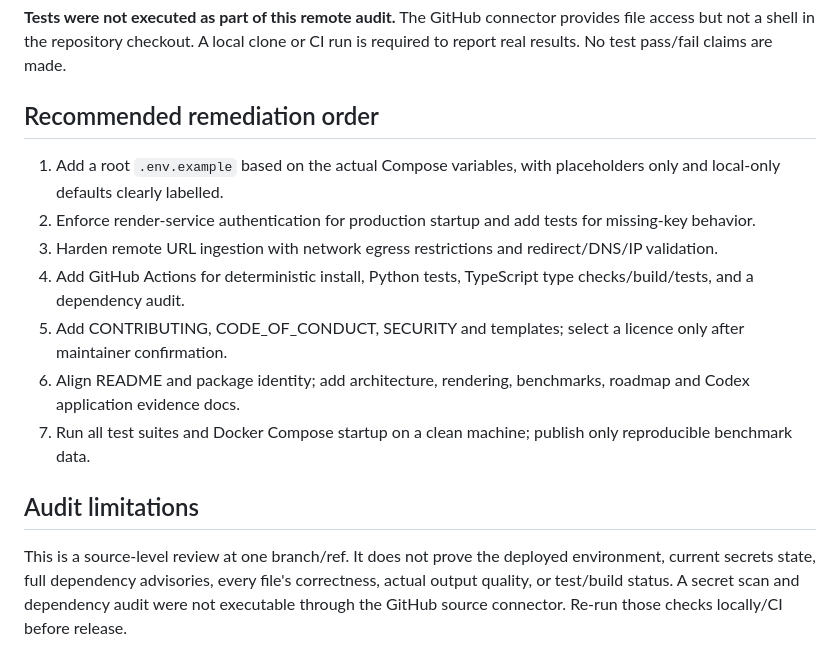
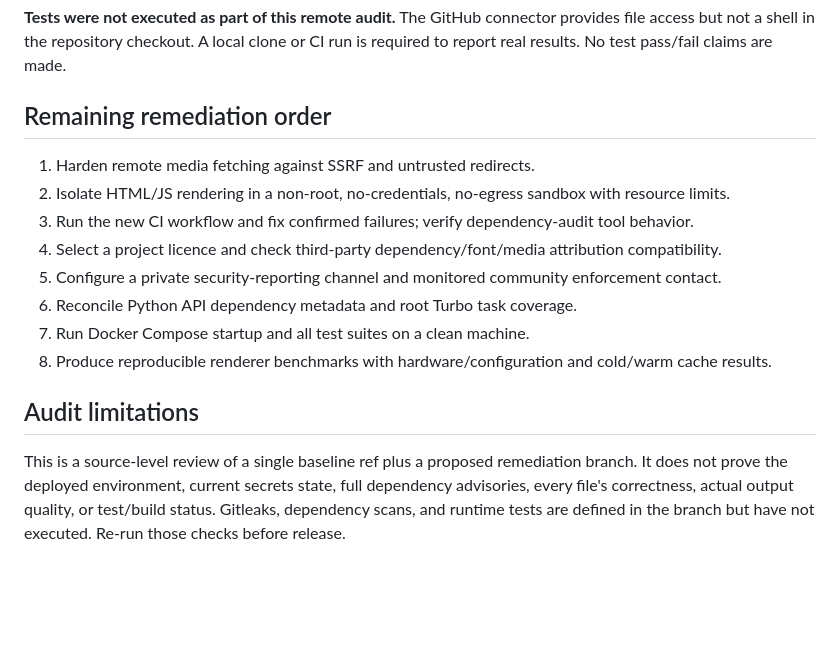
Before and after one commit to tarunkumarreddy87/skyclips1, a Markdown page: docs/OPEN_SOURCE_AUDIT.md, the part around one of its changes. Drawn GitHub-style; blank space fills up the shorter version.

```diff
--- a/docs/OPEN_SOURCE_AUDIT.md
+++ b/docs/OPEN_SOURCE_AUDIT.md
@@ -110,16 +113,17 @@ Existing tests include:
 
 **Tests were not executed as part of this remote audit.** The GitHub connector provides file access but not a shell in the repository checkout. A local clone or CI run is required to report real results. No test pass/fail claims are made.
 
-## Recommended remediation order
+## Remaining remediation order
 
-1. Add a root `.env.example` based on the actual Compose variables, with placeholders only and local-only defaults clearly labelled.
-2. Enforce render-service authentication for production startup and add tests for missing-key behavior.
-3. Harden remote URL ingestion with network egress restrictions and redirect/DNS/IP validation.
-4. Add GitHub Actions for deterministic install, Python tests, TypeScript type checks/build/tests, and a dependency audit.
-5. Add CONTRIBUTING, CODE_OF_CONDUCT, SECURITY and templates; select a licence only after maintainer confirmation.
-6. Align README and package identity; add architecture, rendering, benchmarks, roadmap and Codex application evidence docs.
-7. Run all test suites and Docker Compose startup on a clean machine; publish only reproducible benchmark data.
+1. Harden remote media fetching against SSRF and untrusted redirects.
+2. Isolate HTML/JS rendering in a non-root, no-credentials, no-egress sandbox with resource limits.
+3. Run the new CI workflow and fix confirmed failures; verify dependency-audit tool behavior.
+4. Select a project licence and check third-party dependency/font/media attribution compatibility.
+5. Configure a private security-reporting channel and monitored community enforcement contact.
+6. Reconcile Python API dependency metadata and root Turbo task coverage.
+7. Run Docker Compose startup and all test suites on a clean machine.
+8. Produce reproducible renderer benchmarks with hardware/configuration and cold/warm cache results.
 
 ## Audit limitations
 
-This is a source-level review at one branch/ref. It does not prove the deployed environment, current secrets state, full dependency advisories, every file's correctness, actual output quality, or test/build status. A secret scan and dependency audit were not executable through the GitHub source connector. Re-run those checks locally/CI before release.
+This is a source-level review of a single baseline ref plus a proposed remediation branch. It does not prove the deployed environment, current secrets state, full dependency advisories, every file's correctness, actual output quality, or test/build status. Gitleaks, dependency scans, and runtime tests are defined in the branch but have not executed. Re-run those checks before release.
```
Also changed, not shown: other parts of docs/OPEN_SOURCE_AUDIT.md (+31 -28 lines).
